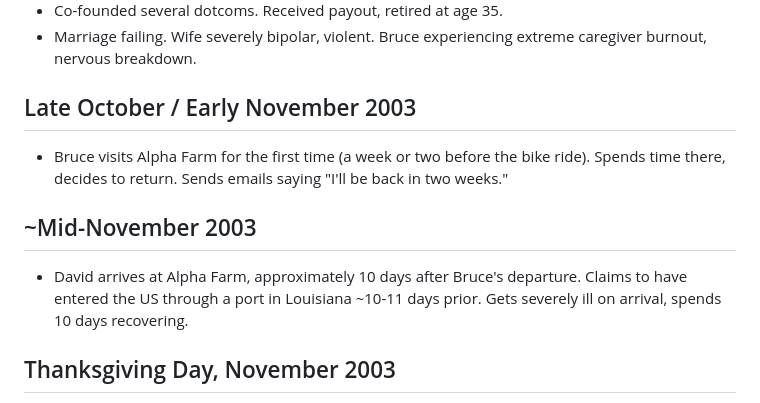
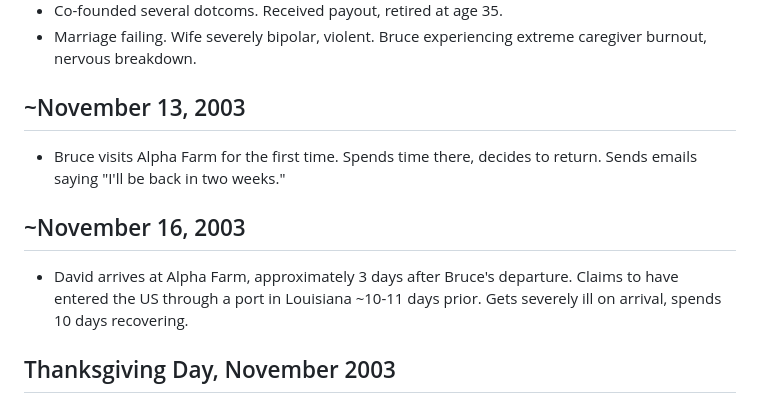
Before and after one commit to energyscholar/relinquishment, a Markdown page: staging/gen-extraction/timeline-reconstruction.md, the part around the change. Rendered like a GitHub page.

Commit message:
Fix timeline dates: Bruce's first Alpha Farm visit ~Nov 13, David arrives ~Nov 16
Per Bruce's corrections.

Co-Authored-By: Claude Opus 4.6 <noreply@anthropic.com>

```diff
--- a/staging/gen-extraction/timeline-reconstruction.md
+++ b/staging/gen-extraction/timeline-reconstruction.md
@@ -13,11 +13,11 @@
 - Co-founded several dotcoms. Received payout, retired at age 35.
 - Marriage failing. Wife severely bipolar, violent. Bruce experiencing extreme caregiver burnout, nervous breakdown.
 
-## Late October / Early November 2003
-- Bruce visits Alpha Farm for the first time (a week or two before the bike ride). Spends time there, decides to return. Sends emails saying "I'll be back in two weeks."
+## ~November 13, 2003
+- Bruce visits Alpha Farm for the first time. Spends time there, decides to return. Sends emails saying "I'll be back in two weeks."
 
-## ~Mid-November 2003
-- David arrives at Alpha Farm, approximately 10 days after Bruce's departure. Claims to have entered the US through a port in Louisiana ~10-11 days prior. Gets severely ill on arrival, spends 10 days recovering.
+## ~November 16, 2003
+- David arrives at Alpha Farm, approximately 3 days after Bruce's departure. Claims to have entered the US through a port in Louisiana ~10-11 days prior. Gets severely ill on arrival, spends 10 days recovering.
 
 ## Thanksgiving Day, November 2003
 - Bruce bikes 51 miles from Corvallis to Alpha Farm through a snowstorm. 3,400 feet elevation gain. Arrives after dark.
```
